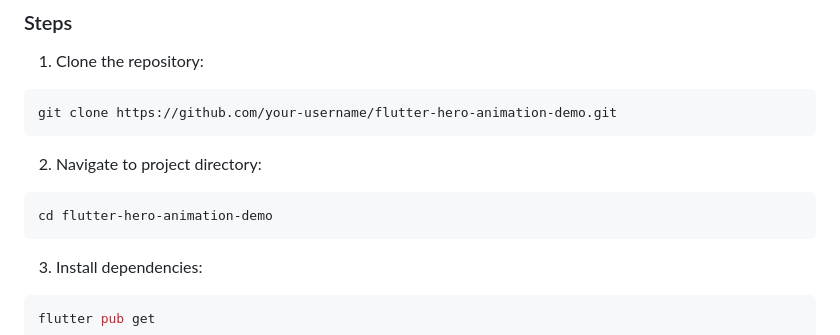
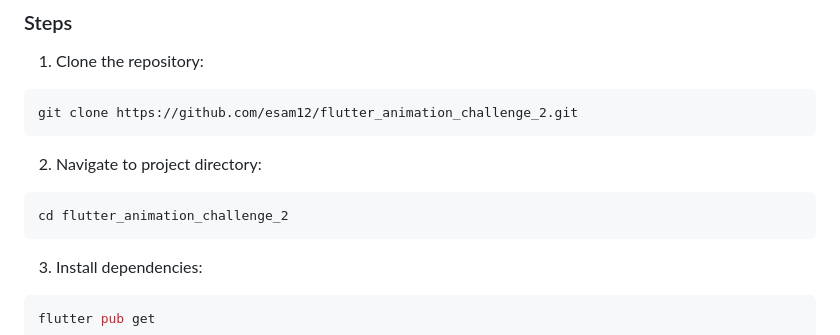
Before and after one commit to esam12/flutter_animation_challenge_2, a Markdown page: README.md, the part around the change. Drawn GitHub-style.

````diff
--- a/README.md
+++ b/README.md
@@ -27,12 +27,12 @@ A sophisticated demonstration of Flutter Hero animations with custom transition
 ### Steps
 1. Clone the repository:
 ```bash
-git clone https://github.com/your-username/flutter-hero-animation-demo.git
+git clone https://github.com/esam12/flutter_animation_challenge_2.git
 ```
 
 2. Navigate to project directory:
 ```bash
-cd flutter-hero-animation-demo
+cd flutter_animation_challenge_2
 ```
 
 3. Install dependencies:
````
